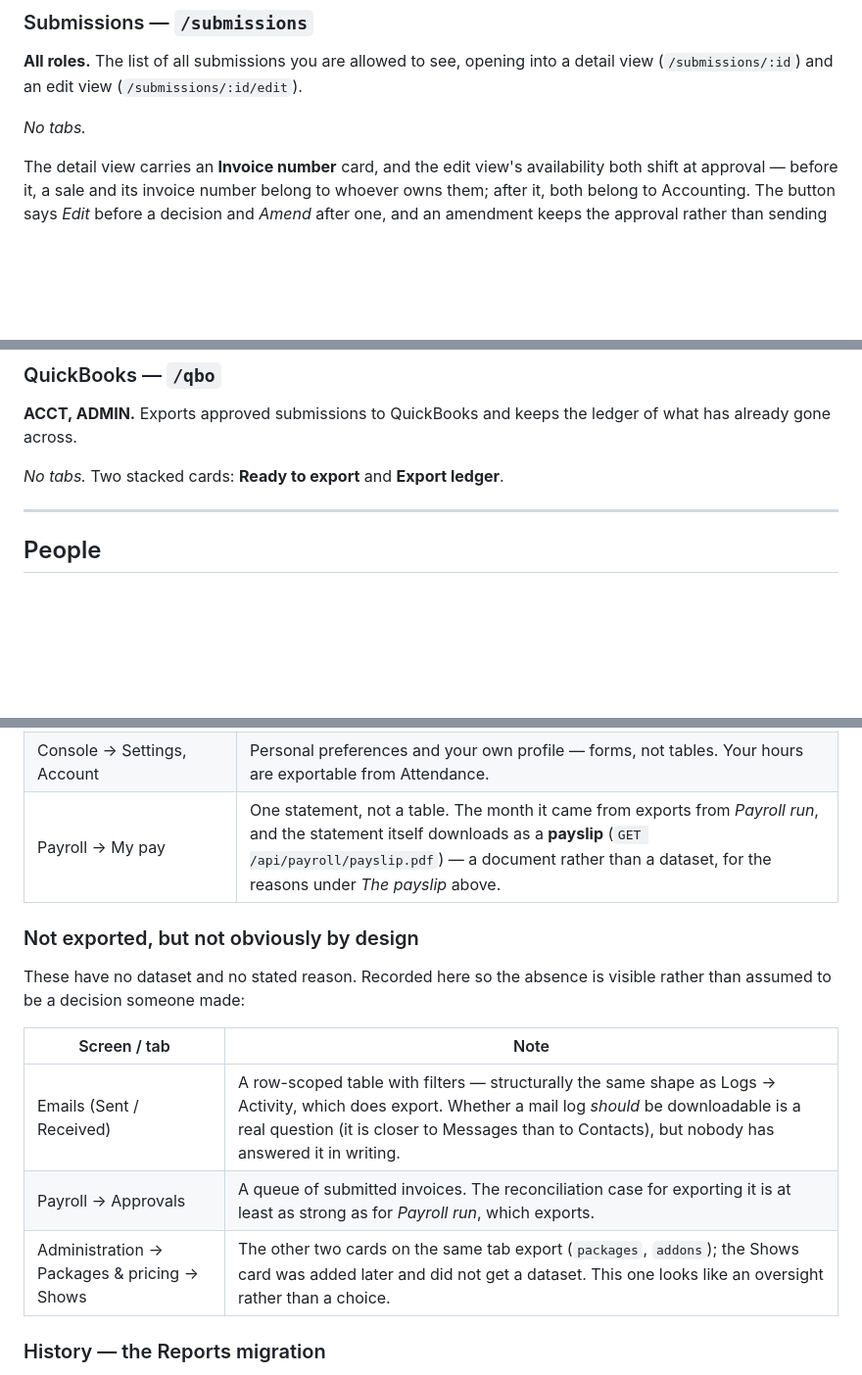
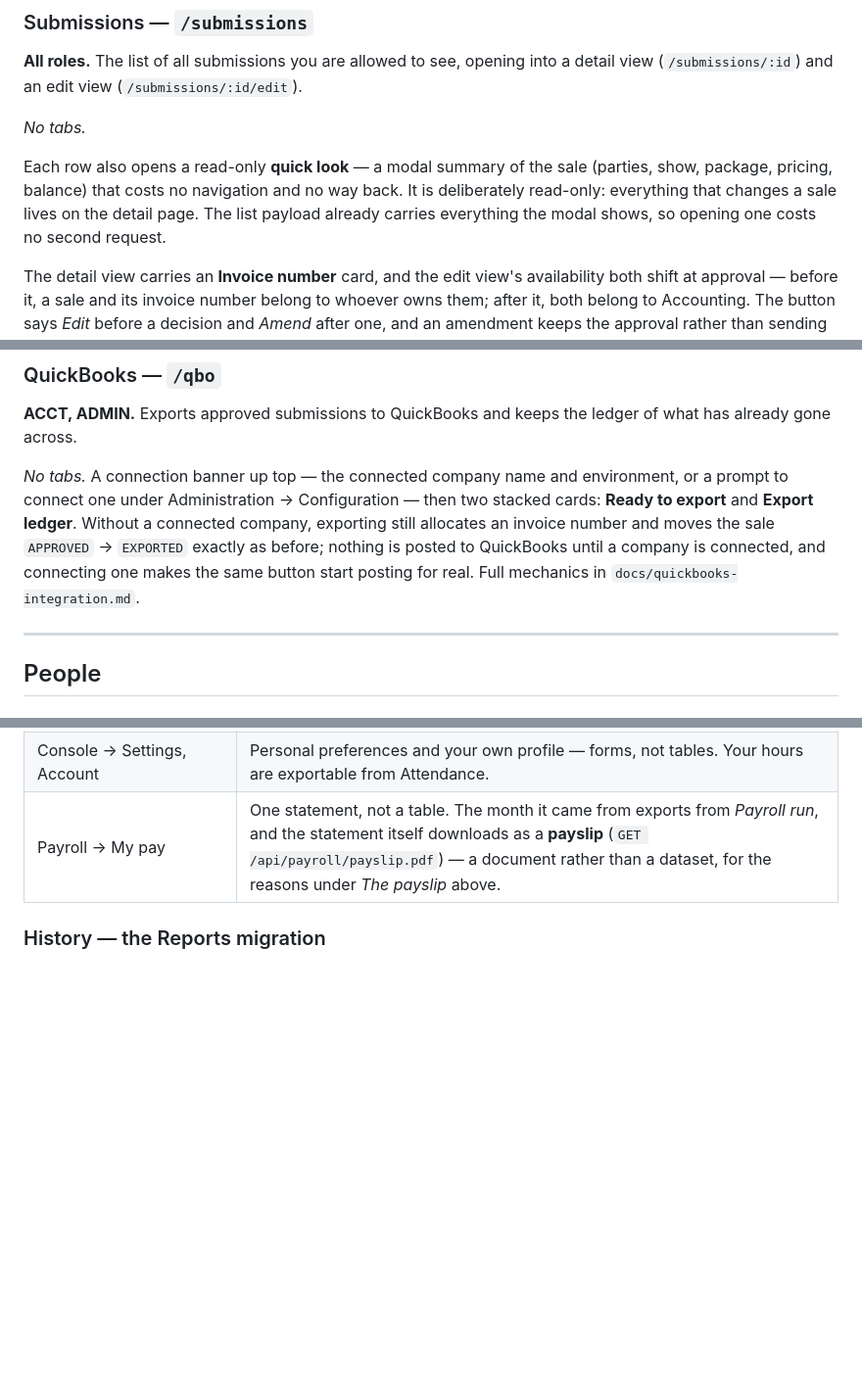
Before and after one commit to tausicapital-afk/VFW, a Markdown page: docs/modules&tabs.md, 3 parts joined by grey strips. Shown at 98% size. Rendered like a GitHub page; blank space fills up the shorter version.

```diff
--- a/docs/modules&tabs.md
+++ b/docs/modules&tabs.md
@@ -32,6 +32,11 @@ is a per-sale deviation, not a rate-card edit.
 
 *No tabs.*
 
+Each row also opens a read-only **quick look** — a modal summary of the sale (parties, show,
+package, pricing, balance) that costs no navigation and no way back. It is deliberately read-only:
+everything that changes a sale lives on the detail page. The list payload already carries everything
+the modal shows, so opening one costs no second request.
+
 The detail view carries an **Invoice number** card, and the edit view's availability both shift at
 approval — before it, a sale and its invoice number belong to whoever owns them; after it, both
 belong to Accounting. The button says *Edit* before a decision and *Amend* after one, and an
@@ -98,7 +106,12 @@ Two things the queue does beyond approve/return:
 ### QuickBooks — `/qbo`
 **ACCT, ADMIN.** Exports approved submissions to QuickBooks and keeps the ledger of what has already gone across.
 
-*No tabs.* Two stacked cards: **Ready to export** and **Export ledger**.
+*No tabs.* A connection banner up top — the connected company name and environment, or a prompt to
+connect one under Administration → Configuration — then two stacked cards: **Ready to export** and
+**Export ledger**. Without a connected company, exporting still allocates an invoice number and moves
+the sale `APPROVED` → `EXPORTED` exactly as before; nothing is posted to QuickBooks until a company
+is connected, and connecting one makes the same button start posting for real. Full mechanics in
+`docs/quickbooks-integration.md`.
 
 ---
 
@@ -443,17 +476,6 @@ declare its columns exactly one way; there is no shape that satisfies both or ne
 | Console → Settings, Account | Personal preferences and your own profile — forms, not tables. Your hours are exportable from Attendance. |
 | Payroll → My pay | One statement, not a table. The month it came from exports from *Payroll run*, and the statement itself downloads as a **payslip** (`GET /api/payroll/payslip.pdf`) — a document rather than a dataset, for the reasons under *The payslip* above. |
 
-### Not exported, but not obviously by design
-
-These have no dataset and no stated reason. Recorded here so the absence is visible rather than
-assumed to be a decision someone made:
-
-| Screen / tab | Note |
-| --- | --- |
-| Emails (Sent / Received) | A row-scoped table with filters — structurally the same shape as Logs → Activity, which does export. Whether a mail log *should* be downloadable is a real question (it is closer to Messages than to Contacts), but nobody has answered it in writing. |
-| Payroll → Approvals | A queue of submitted invoices. The reconciliation case for exporting it is at least as strong as for *Payroll run*, which exports. |
-| Administration → Packages & pricing → Shows | The other two cards on the same tab export (`packages`, `addons`); the Shows card was added later and did not get a dataset. This one looks like an oversight rather than a choice. |
-
 ### History — the Reports migration
 
 Reports used to build its CSV/JSON in the browser from data already on screen, with `window.print()`
```
Also changed, not shown: other parts of docs/modules&tabs.md (+31 -8 lines).
